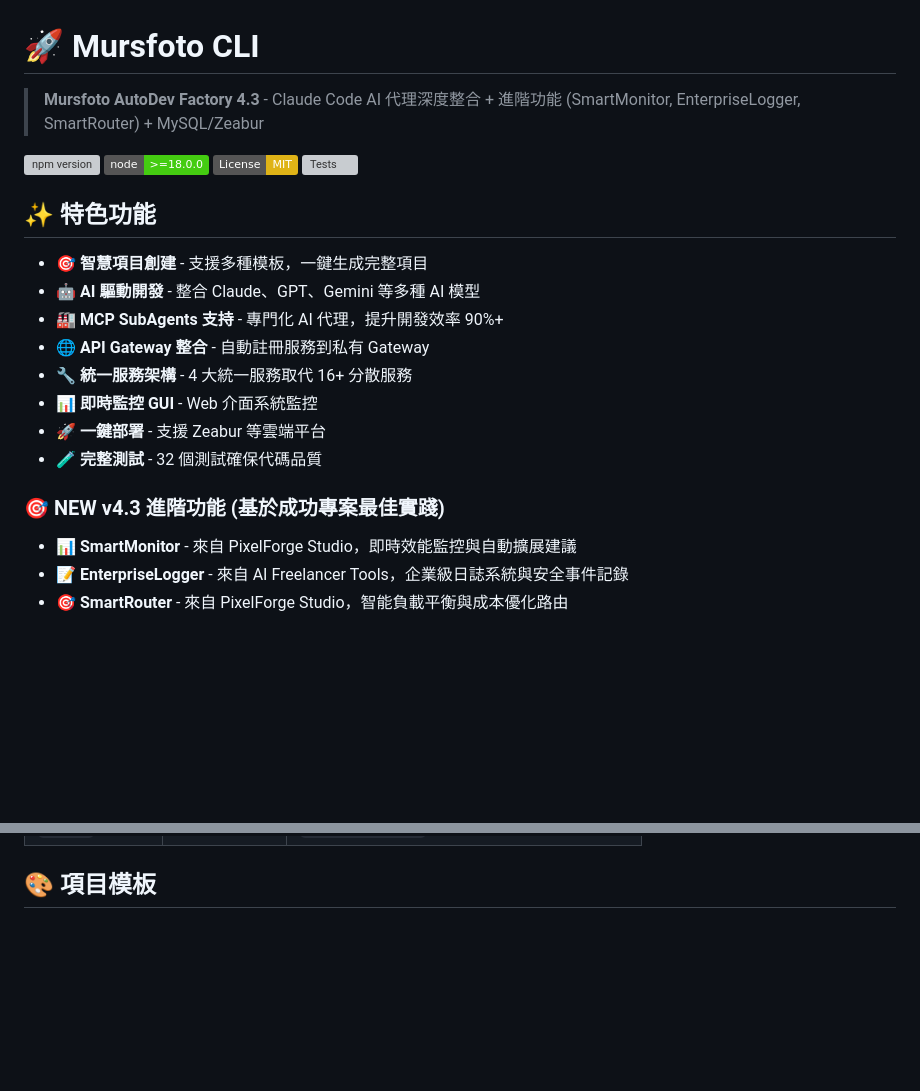
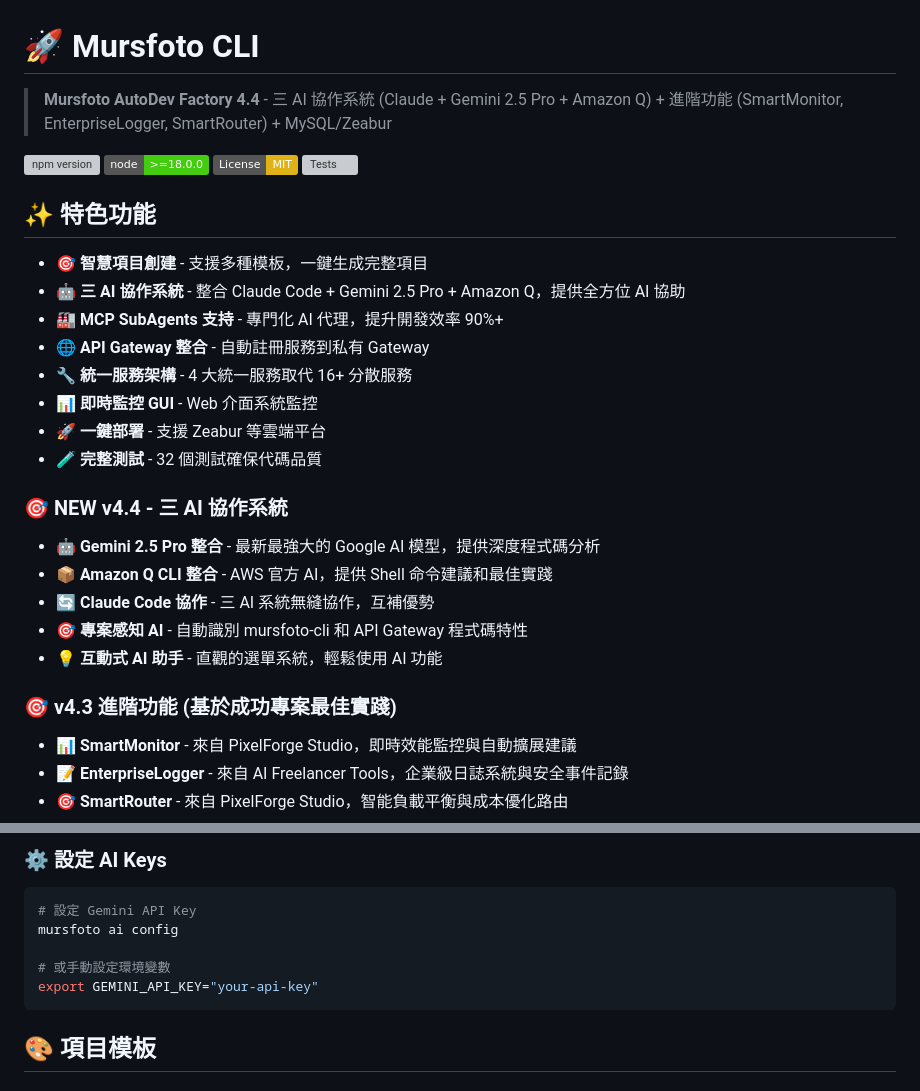
Before and after one commit to YenRuHuang/mursfoto-cli, a Markdown page: README.md, 2 parts joined by grey strips. GitHub-like rendering; badges without logos; blank space fills up the shorter version; grey boxes are pictures that could not be loaded.

````diff
--- a/README.md
+++ b/README.md
@@ -1,6 +1,6 @@
 # 🚀 Mursfoto CLI
 
-> **Mursfoto AutoDev Factory 4.3** - Claude Code AI 代理深度整合 + 進階功能 (SmartMonitor, EnterpriseLogger, SmartRouter) + MySQL/Zeabur
+> **Mursfoto AutoDev Factory 4.4** - 三 AI 協作系統 (Claude + Gemini 2.5 Pro + Amazon Q) + 進階功能 (SmartMonitor, EnterpriseLogger, SmartRouter) + MySQL/Zeabur
 
 [![npm version](https://badge.fury.io/js/%40mursfoto%2Fcli.svg)](https://www.npmjs.com/package/@mursfoto/cli)
 [![Node.js](https://img.shields.io/badge/node-%3E%3D18.0.0-brightgreen.svg)](https://nodejs.org/)
@@ -10,7 +10,7 @@
 ## ✨ 特色功能
 
 - 🎯 **智慧項目創建** - 支援多種模板，一鍵生成完整項目
-- 🤖 **AI 驅動開發** - 整合 Claude、GPT、Gemini 等多種 AI 模型
+- 🤖 **三 AI 協作系統** - 整合 Claude Code + Gemini 2.5 Pro + Amazon Q，提供全方位 AI 協助
 - 🏭 **MCP SubAgents 支持** - 專門化 AI 代理，提升開發效率 90%+
 - 🌐 **API Gateway 整合** - 自動註冊服務到私有 Gateway
 - 🔧 **統一服務架構** - 4 大統一服務取代 16+ 分散服務
@@ -18,7 +18,15 @@
 - 🚀 **一鍵部署** - 支援 Zeabur 等雲端平台
 - 🧪 **完整測試** - 32 個測試確保代碼品質
 
-### 🎯 NEW v4.3 進階功能 (基於成功專案最佳實踐)
+### 🎯 NEW v4.4 - 三 AI 協作系統
+
+- 🤖 **Gemini 2.5 Pro 整合** - 最新最強大的 Google AI 模型，提供深度程式碼分析
+- 📦 **Amazon Q CLI 整合** - AWS 官方 AI，提供 Shell 命令建議和最佳實踐
+- 🔄 **Claude Code 協作** - 三 AI 系統無縫協作，互補優勢
+- 🎯 **專案感知 AI** - 自動識別 mursfoto-cli 和 API Gateway 程式碼特性
+- 💡 **互動式 AI 助手** - 直觀的選單系統，輕鬆使用 AI 功能
+
+### 🎯 v4.3 進階功能 (基於成功專案最佳實踐)
 
 - 📊 **SmartMonitor** - 來自 PixelForge Studio，即時效能監控與自動擴展建議
 - 📝 **EnterpriseLogger** - 來自 AI Freelancer Tools，企業級日誌系統與安全事件記錄
@@ -126,3 +188,12 @@ mursfoto gui --port 3000
+### ⚙️ 設定 AI Keys
+
+```bash
+# 設定 Gemini API Key
+mursfoto ai config
+
+# 或手動設定環境變數
+export GEMINI_API_KEY="your-api-key"
+```
 
 ## 🎨 項目模板
 
````
Also changed, not shown: other parts of README.md (+54 -0 lines).
